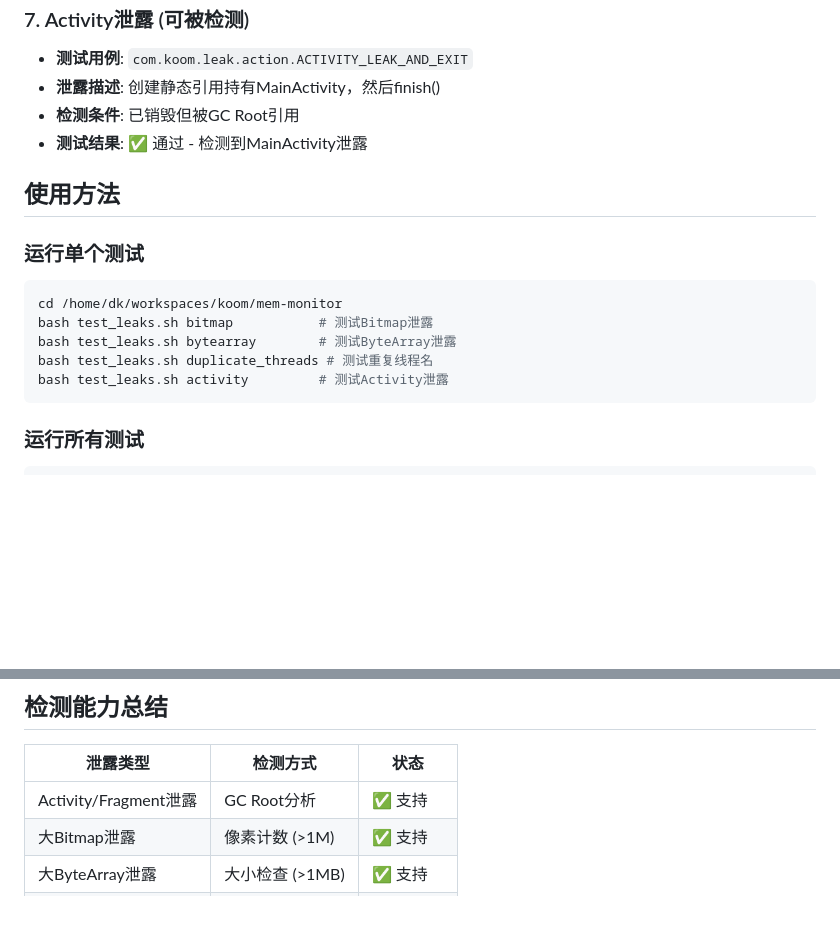
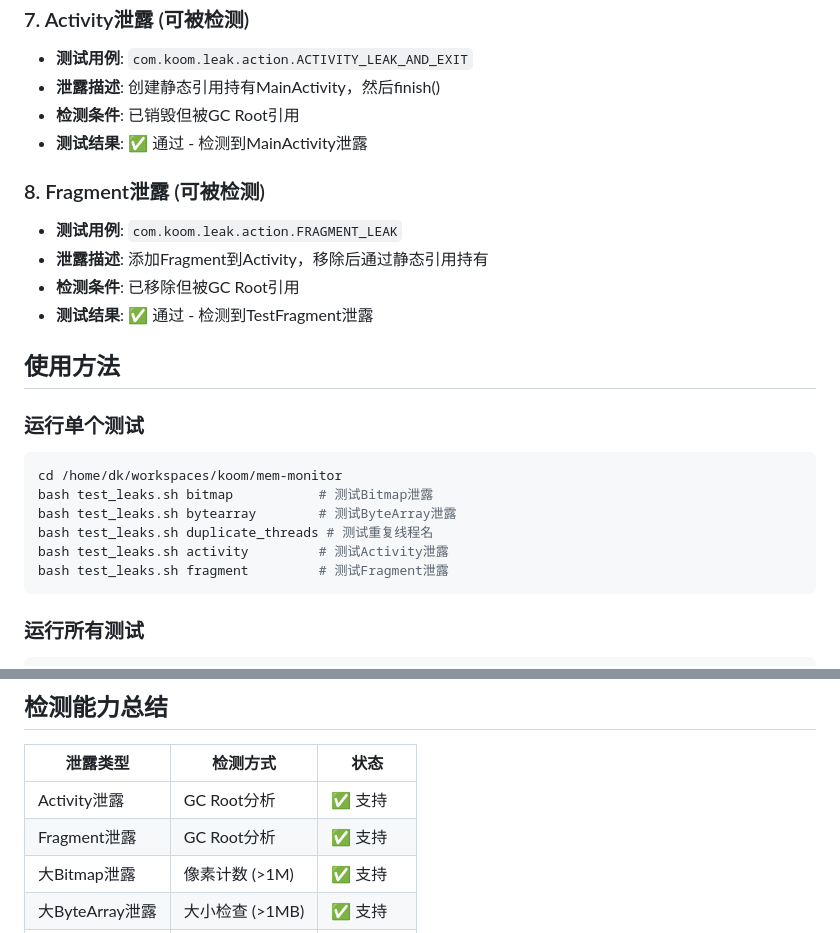
Before and after one commit to hello-he/hprof, a Markdown page: TDD_TEST_RESULTS.md, 2 parts joined by grey strips. Rendered like a GitHub page; blank space fills up the shorter version.

Commit message:
更新TDD测试结果文档，添加Fragment泄露测试

````diff
--- a/TDD_TEST_RESULTS.md
+++ b/TDD_TEST_RESULTS.md
@@ -47,6 +47,12 @@
 - **检测条件**: 已销毁但被GC Root引用
 - **测试结果**: ✅ 通过 - 检测到MainActivity泄露
 
+### 8. Fragment泄露 (可被检测)
+- **测试用例**: `com.koom.leak.action.FRAGMENT_LEAK`
+- **泄露描述**: 添加Fragment到Activity，移除后通过静态引用持有
+- **检测条件**: 已移除但被GC Root引用
+- **测试结果**: ✅ 通过 - 检测到TestFragment泄露
+
 ## 使用方法
 
 ### 运行单个测试
@@ -56,6 +62,7 @@ bash test_leaks.sh bitmap           # 测试Bitmap泄露
 bash test_leaks.sh bytearray        # 测试ByteArray泄露
 bash test_leaks.sh duplicate_threads # 测试重复线程名
 bash test_leaks.sh activity         # 测试Activity泄露
+bash test_leaks.sh fragment         # 测试Fragment泄露
 ```
 
 ### 运行所有测试
@@ -91,7 +98,8 @@ bash test_leaks.sh all
 
 | 泄露类型 | 检测方式 | 状态 |
 |---------|---------|------|
-| Activity/Fragment泄露 | GC Root分析 | ✅ 支持 |
+| Activity泄露 | GC Root分析 | ✅ 支持 |
+| Fragment泄露 | GC Root分析 | ✅ 支持 |
 | 大Bitmap泄露 | 像素计数 (>1M) | ✅ 支持 |
 | 大ByteArray泄露 | 大小检查 (>1MB) | ✅ 支持 |
 | 重复线程名 | 统计显示 | ✅ 支持 |
````
